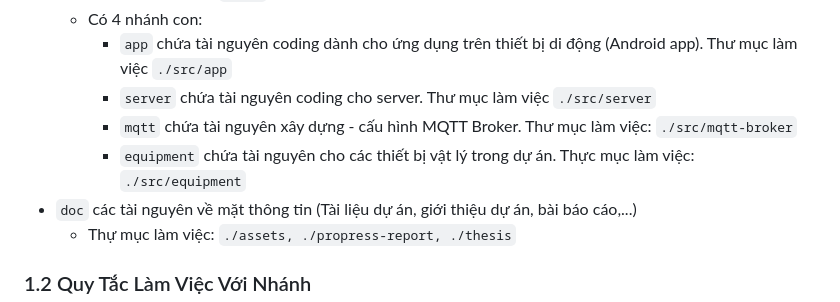
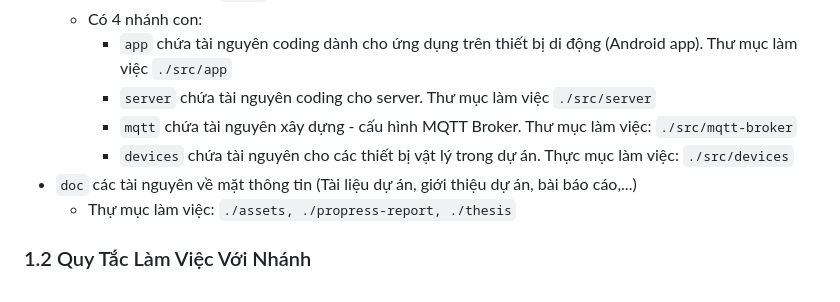
Before and after one commit to ddnmanh/220v-switch-control-system-via-internet-for-household-electricity, a Markdown page: README.md, the part around the change. GitHub-like rendering.

Commit message:
[DOC] rename equipment branch to devices branch

```diff
--- a/README.md
+++ b/README.md
@@ -36,7 +36,7 @@ Dự án này sử dụng tổ hợp nhiều giao thức truyền thông khác n
         -   `app` chứa tài nguyên coding dành cho ứng dụng trên thiết bị di động (Android app). Thư mục làm việc `./src/app`
         -   `server` chứa tài nguyên coding cho server. Thư mục làm việc `./src/server`
         -   `mqtt` chứa tài nguyên xây dựng - cấu hình MQTT Broker. Thư mục làm việc: `./src/mqtt-broker`
-        -   `equipment` chứa tài nguyên cho các thiết bị vật lý trong dự án. Thực mục làm việc: `./src/equipment`
+        -   `devices` chứa tài nguyên cho các thiết bị vật lý trong dự án. Thực mục làm việc: `./src/devices`
 -   `doc` các tài nguyên về mặt thông tin (Tài liệu dự án, giới thiệu dự án, bài báo cáo,...)
     - Thự mục làm việc: `./assets, ./propress-report, ./thesis`
 ### 1.2 Quy Tắc Làm Việc Với Nhánh
```
